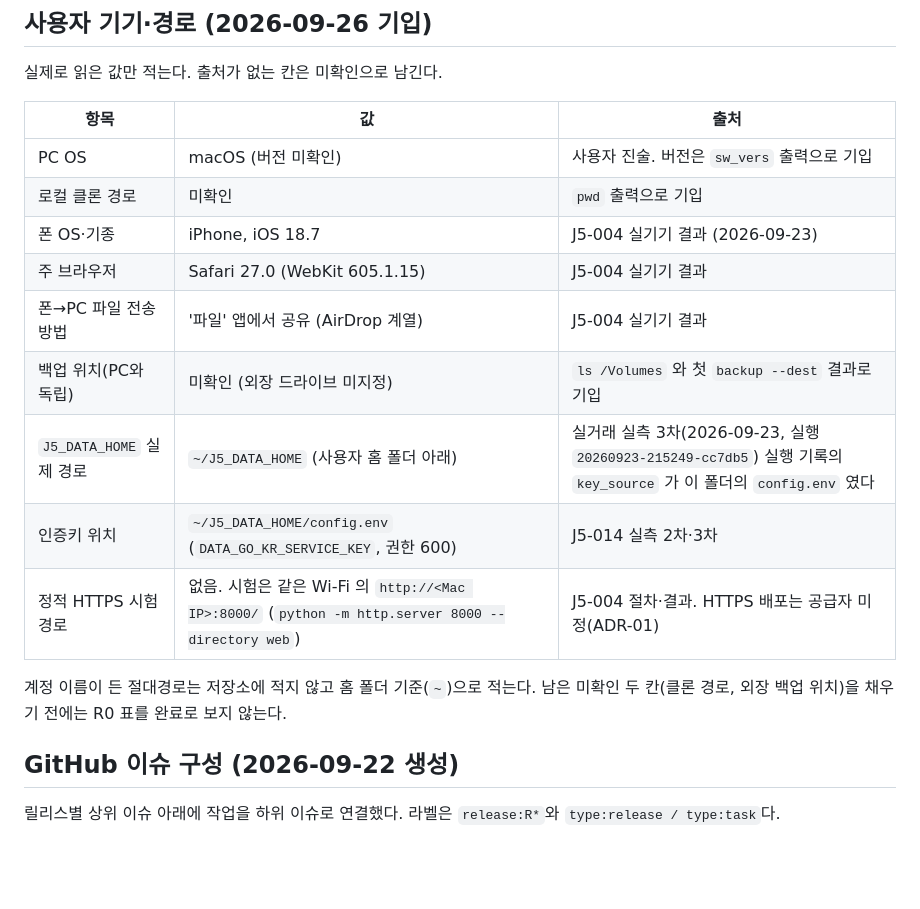
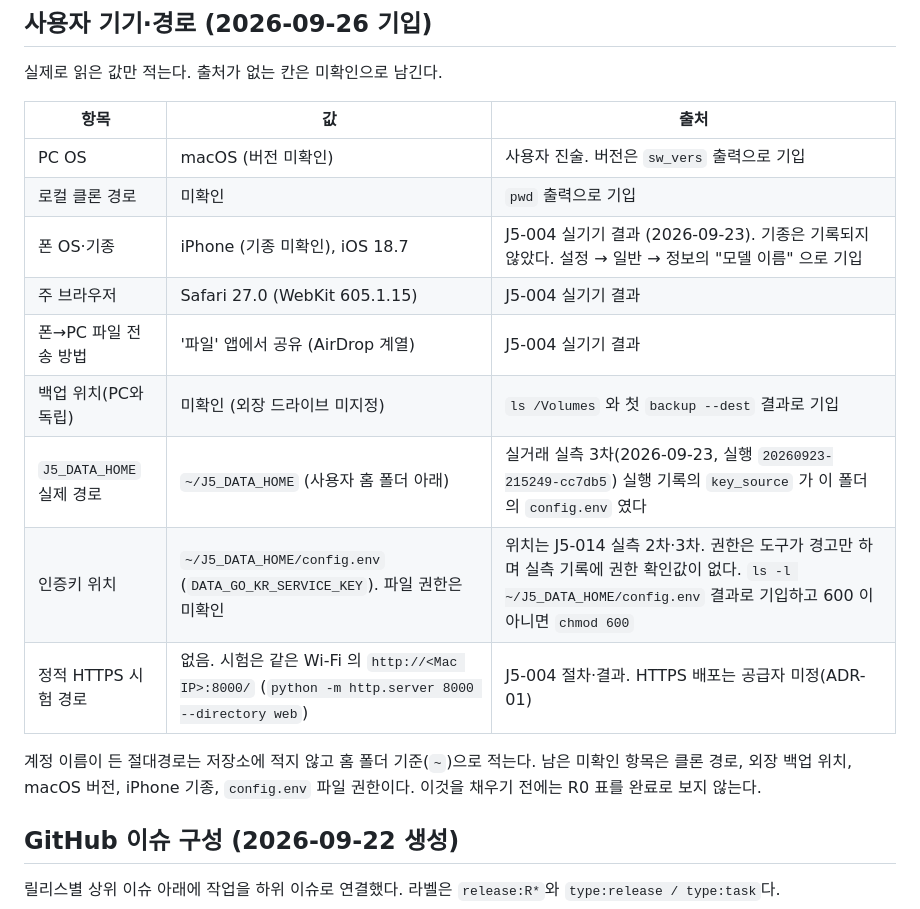
Before and after one commit to HomerunKing88/Project_J5, a Markdown page: docs/worklog/J5-001.md, the part around the change. GitHub-like rendering; blank space fills up the shorter version.

Commit message:
docs: J5-001 표의 미확인 항목 정정 (리뷰 반영)
- config.env 권한은 확인값이 없으므로 미확인으로 두고 확인 방법을 적었다.
- iPhone 기종은 J5-004 에 기록이 없어 미확인으로 두었다.
- 남은 미확인 목록에 macOS 버전·iPhone 기종·파일 권한을 포함했다(색인 행도 동일).

Co-Authored-By: Claude Fable 5.1 <noreply@anthropic.com>
Claude-Session: https://claude.ai/code/session_017iaLHNuDFAZ1Xv7tat3DKz

```diff
--- a/docs/worklog/J5-001.md
+++ b/docs/worklog/J5-001.md
@@ -32,15 +32,15 @@
 |---|---|---|
 | PC OS | macOS (버전 미확인) | 사용자 진술. 버전은 `sw_vers` 출력으로 기입 |
 | 로컬 클론 경로 | 미확인 | `pwd` 출력으로 기입 |
-| 폰 OS·기종 | iPhone, iOS 18.7 | J5-004 실기기 결과 (2026-09-23) |
+| 폰 OS·기종 | iPhone (기종 미확인), iOS 18.7 | J5-004 실기기 결과 (2026-09-23). 기종은 기록되지 않았다. 설정 → 일반 → 정보의 "모델 이름" 으로 기입 |
 | 주 브라우저 | Safari 27.0 (WebKit 605.1.15) | J5-004 실기기 결과 |
 | 폰→PC 파일 전송 방법 | '파일' 앱에서 공유 (AirDrop 계열) | J5-004 실기기 결과 |
 | 백업 위치(PC와 독립) | 미확인 (외장 드라이브 미지정) | `ls /Volumes` 와 첫 `backup --dest` 결과로 기입 |
 | `J5_DATA_HOME` 실제 경로 | `~/J5_DATA_HOME` (사용자 홈 폴더 아래) | 실거래 실측 3차(2026-09-23, 실행 `20260923-215249-cc7db5`) 실행 기록의 `key_source` 가 이 폴더의 `config.env` 였다 |
-| 인증키 위치 | `~/J5_DATA_HOME/config.env` (`DATA_GO_KR_SERVICE_KEY`, 권한 600) | J5-014 실측 2차·3차 |
+| 인증키 위치 | `~/J5_DATA_HOME/config.env` (`DATA_GO_KR_SERVICE_KEY`). 파일 권한은 미확인 | 위치는 J5-014 실측 2차·3차. 권한은 도구가 경고만 하며 실측 기록에 권한 확인값이 없다. `ls -l ~/J5_DATA_HOME/config.env` 결과로 기입하고 600 이 아니면 `chmod 600` |
 | 정적 HTTPS 시험 경로 | 없음. 시험은 같은 Wi-Fi 의 `http://<Mac IP>:8000/` (`python -m http.server 8000 --directory web`) | J5-004 절차·결과. HTTPS 배포는 공급자 미정(ADR-01) |
 
-계정 이름이 든 절대경로는 저장소에 적지 않고 홈 폴더 기준(`~`)으로 적는다. 남은 미확인 두 칸(클론 경로, 외장 백업 위치)을 채우기 전에는 R0 표를 완료로 보지 않는다.
+계정 이름이 든 절대경로는 저장소에 적지 않고 홈 폴더 기준(`~`)으로 적는다. 남은 미확인 항목은 클론 경로, 외장 백업 위치, macOS 버전, iPhone 기종, `config.env` 파일 권한이다. 이것을 채우기 전에는 R0 표를 완료로 보지 않는다.
 
 ## GitHub 이슈 구성 (2026-09-22 생성)
 
```
Also changed, not shown: docs/worklog/README.md (+1 -1 lines).
